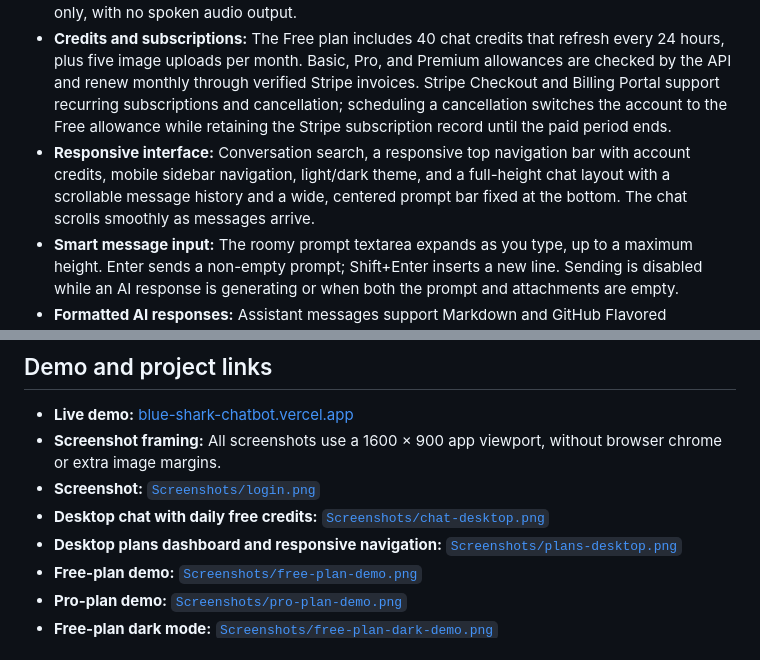
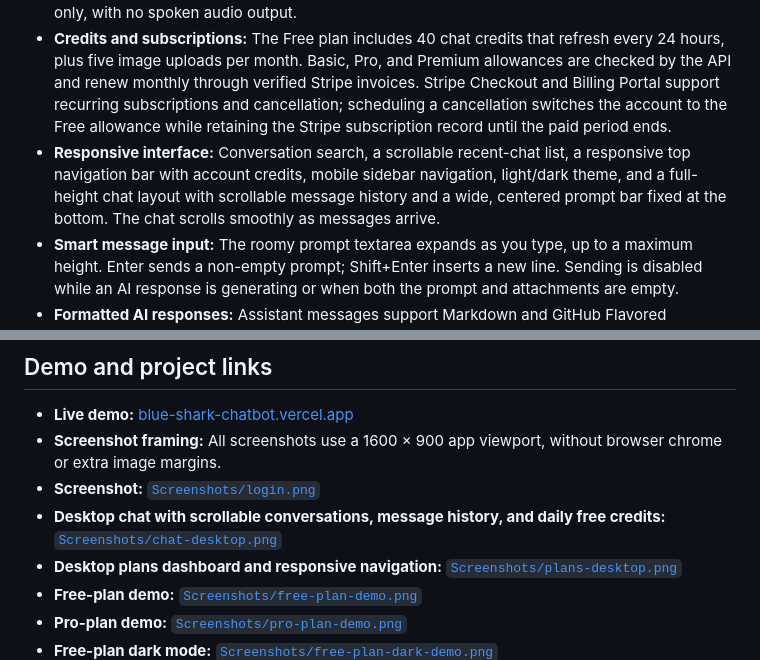
Before and after one commit to chetu300/BlueShark-chatbot, a Markdown page: README.md, 2 parts joined by grey strips. Drawn GitHub-style.

Commit message:
Show scrollable chat topics in README screenshot

```diff
--- a/README.md
+++ b/README.md
@@ -30,7 +30,7 @@ BlueShark is a MERN-style AI chat product built with a React/Vite client and an
 - **Attachments and image understanding:** Attach up to five files per message. Text-based formats are included in the prompt; image understanding is supported with Gemini for JPEG, PNG, and WebP data URLs. Camera capture is available in supported browsers.
 - **Voice input:** Record audio in the browser, stop manually or after a pause, and transcribe with Groq Whisper (`whisper-large-v3-turbo`). English and Hinglish are supported by the transcription prompt. The transcript is sent as a normal chat message; assistant replies are text-only, with no spoken audio output.
 - **Credits and subscriptions:** The Free plan includes 40 chat credits that refresh every 24 hours, plus five image uploads per month. Basic, Pro, and Premium allowances are checked by the API and renew monthly through verified Stripe invoices. Stripe Checkout and Billing Portal support recurring subscriptions and cancellation; scheduling a cancellation switches the account to the Free allowance while retaining the Stripe subscription record until the paid period ends.
-- **Responsive interface:** Conversation search, a responsive top navigation bar with account credits, mobile sidebar navigation, light/dark theme, and a full-height chat layout with a scrollable message history and a wide, centered prompt bar fixed at the bottom. The chat scrolls smoothly as messages arrive.
+- **Responsive interface:** Conversation search, a scrollable recent-chat list, a responsive top navigation bar with account credits, mobile sidebar navigation, light/dark theme, and a full-height chat layout with scrollable message history and a wide, centered prompt bar fixed at the bottom. The chat scrolls smoothly as messages arrive.
 - **Smart message input:** The roomy prompt textarea expands as you type, up to a maximum height. Enter sends a non-empty prompt; Shift+Enter inserts a new line. Sending is disabled while an AI response is generating or when both the prompt and attachments are empty.
 - **Formatted AI responses:** Assistant messages support Markdown and GitHub Flavored Markdown, including headings, lists, and tables. Prism.js highlights supported code languages. Code blocks show their language and have a Copy Code button.
 - **Development preview:** `VITE_DEMO_MODE=true` provides local sample data in Vite development mode. It is not a backend-connected or payment-enabled demo.
@@ -303,7 +303,7 @@ find backend -path backend/node_modules -prune -o -name '*.js' -exec node --chec
 - **Live demo:** [blue-shark-chatbot.vercel.app](https://blue-shark-chatbot.vercel.app)
 - **Screenshot framing:** All screenshots use a 1600 × 900 app viewport, without browser chrome or extra image margins.
 - **Screenshot:** [`Screenshots/login.png`](Screenshots/login.png)
-- **Desktop chat with daily free credits:** [`Screenshots/chat-desktop.png`](Screenshots/chat-desktop.png)
+- **Desktop chat with scrollable conversations, message history, and daily free credits:** [`Screenshots/chat-desktop.png`](Screenshots/chat-desktop.png)
 - **Desktop plans dashboard and responsive navigation:** [`Screenshots/plans-desktop.png`](Screenshots/plans-desktop.png)
 - **Free-plan demo:** [`Screenshots/free-plan-demo.png`](Screenshots/free-plan-demo.png)
 - **Pro-plan demo:** [`Screenshots/pro-plan-demo.png`](Screenshots/pro-plan-demo.png)
```
Also changed, not shown: other parts of README.md (+1 -2 lines), Screenshots/chat-desktop.png.
